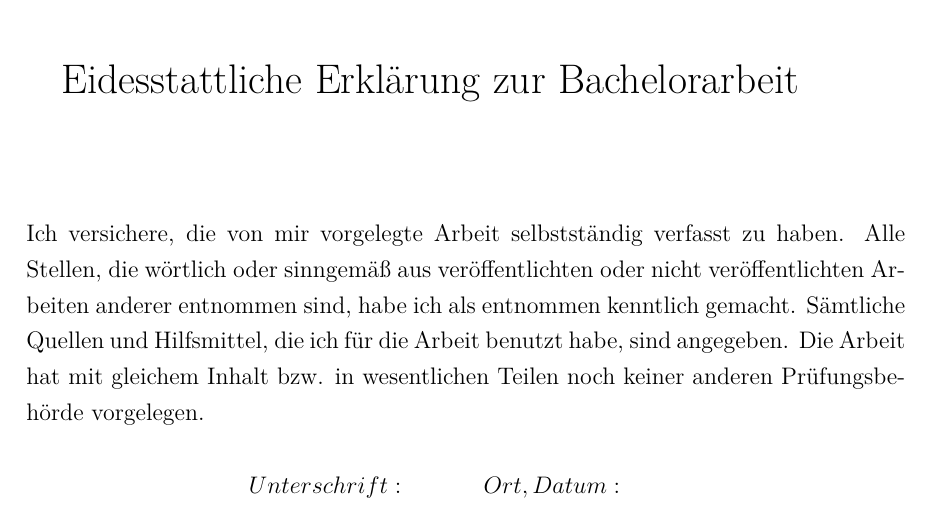
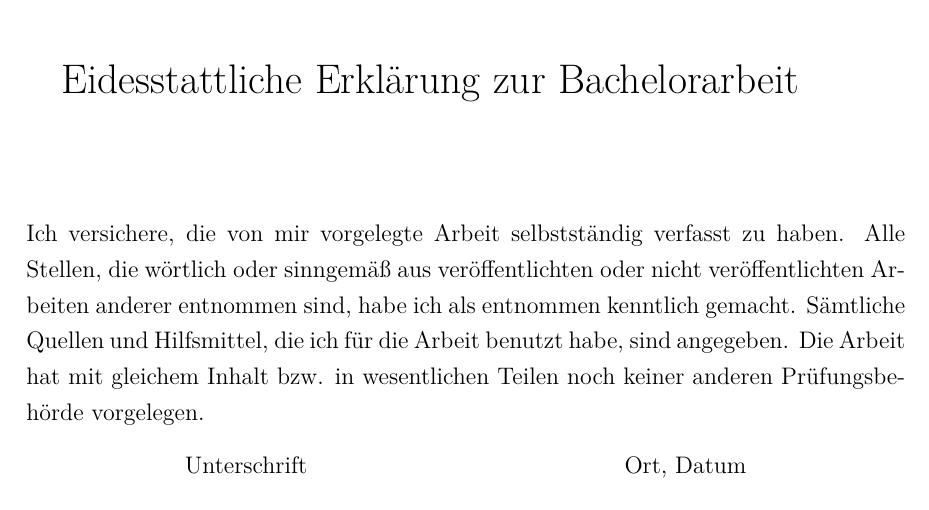
Before and after one commit to FyDob/BSc-Thesis, a LaTeX document (latex/Main.tex, which reads latex/declaration.tex): part of page 41 of 41, cut so that both start at the same text. Compiled offline with pdfLaTeX.

Commit message:
Update declaration.tex
Formatted to have space for scanned in signature, date, location to hand in via e-mail during the Coronavirus crisis.

```diff
--- a/latex/declaration.tex
+++ b/latex/declaration.tex
@@ -12,12 +12,16 @@
 \end{verbatim}
 Ich versichere, die von mir vorgelegte Arbeit selbstständig verfasst zu haben. Alle Stellen, die wörtlich oder sinngemäß aus veröffentlichten oder nicht veröffentlichten Arbeiten anderer entnommen sind, habe ich als entnommen kenntlich gemacht. Sämtliche Quellen und Hilfsmittel, die ich für die Arbeit benutzt habe, sind angegeben. Die Arbeit hat mit gleichem Inhalt bzw. in wesentlichen Teilen noch keiner anderen Prüfungsbehörde vorgelegen.
 
-
-
-\begin{displaymath}
-% use packages: array
-\begin{array}{ll}
-Unterschrift:~~~~~~~~
-& Ort, Datum:~~~~~~~~
-\end{array}
-\end{displaymath}
+\begin{figure}[!htb]
+    \centering
+    \begin{minipage}{.5\textwidth}
+        \centering
+        %\includegraphics[scale=0.45]{fig/signature}
+        \caption*{Unterschrift}
+    \end{minipage}%
+    \begin{minipage}{.5\textwidth}
+        \centering
+        %\includegraphics[scale=0.76]{fig/loc_date}
+        \caption*{Ort, Datum}
+    \end{minipage}
+\end{figure}
```
